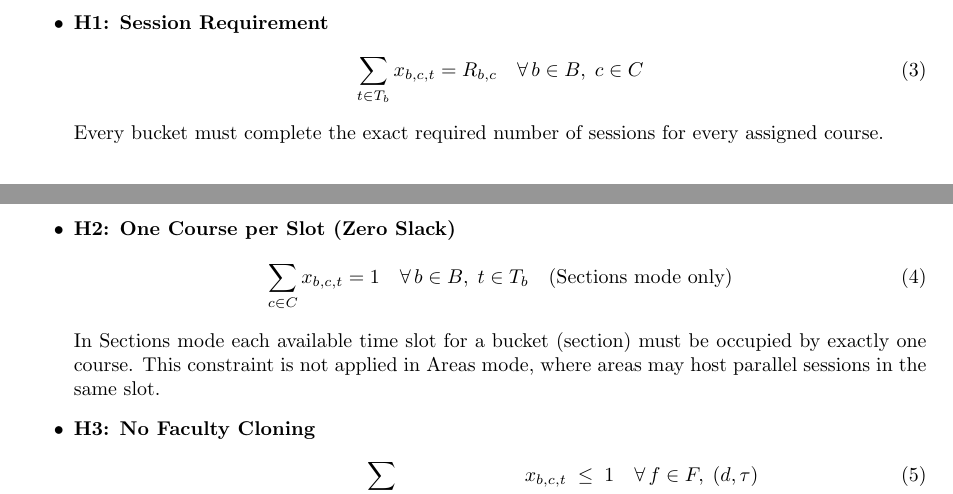
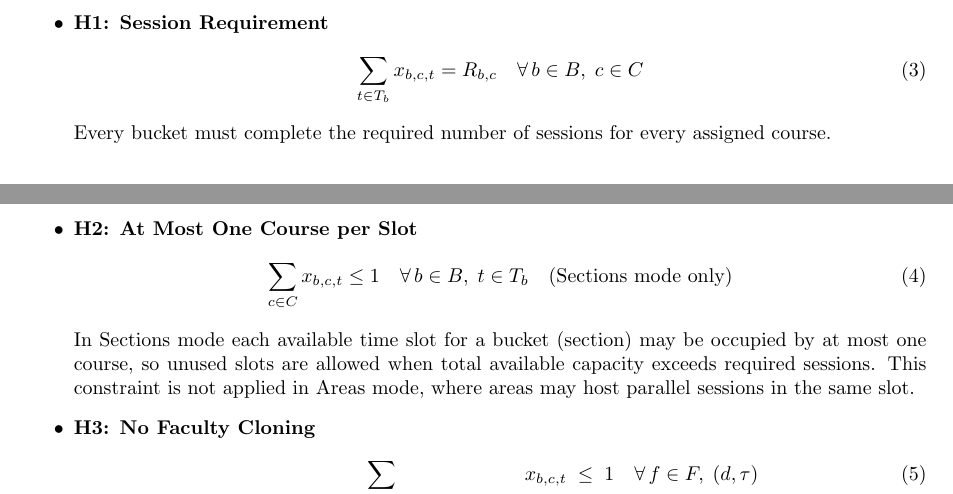
Before and after one commit to DevadattaP/timetable_scheduler, a LaTeX document (documentation/mathematical_formulation.tex): two parts of pages 2 and 3 of 5, joined at a grey line, cut so that both start at the same text. Compiled offline with pdfLaTeX.

Commit message:
Bug fixed
number of available slots can be more that or equal to required slots (not strictly equal)

```diff
--- a/documentation/mathematical_formulation.tex
+++ b/documentation/mathematical_formulation.tex
@@ -92,14 +92,14 @@ No soft objective; the solver simply finds any schedule satisfying all active ha
         \sum_{t \in T_b} x_{b,c,t} = R_{b,c}
         \quad \forall\, b \in B,\; c \in C
     \end{equation}
-    Every bucket must complete the exact required number of sessions for every assigned course.
+    Every bucket must complete the required number of sessions for every assigned course.
 
-    \item \textbf{H2: One Course per Slot (Zero Slack)}
+    \item \textbf{H2: At Most One Course per Slot}
     \begin{equation}
-        \sum_{c \in C} x_{b,c,t} = 1
+        \sum_{c \in C} x_{b,c,t} \leq 1
         \quad \forall\, b \in B,\; t \in T_b \quad \text{(Sections mode only)}
     \end{equation}
-    In Sections mode each available time slot for a bucket (section) must be occupied by exactly one course. This constraint is not applied in Areas mode, where areas may host parallel sessions in the same slot.
+    In Sections mode each available time slot for a bucket (section) may be occupied by at most one course, so unused slots are allowed when total available capacity exceeds required sessions. This constraint is not applied in Areas mode, where areas may host parallel sessions in the same slot.
 
     \item \textbf{H3: No Faculty Cloning}
     \begin{equation}
```
Also changed, not shown: documentation/mathematical_formulation.pdf, 1 other file.
